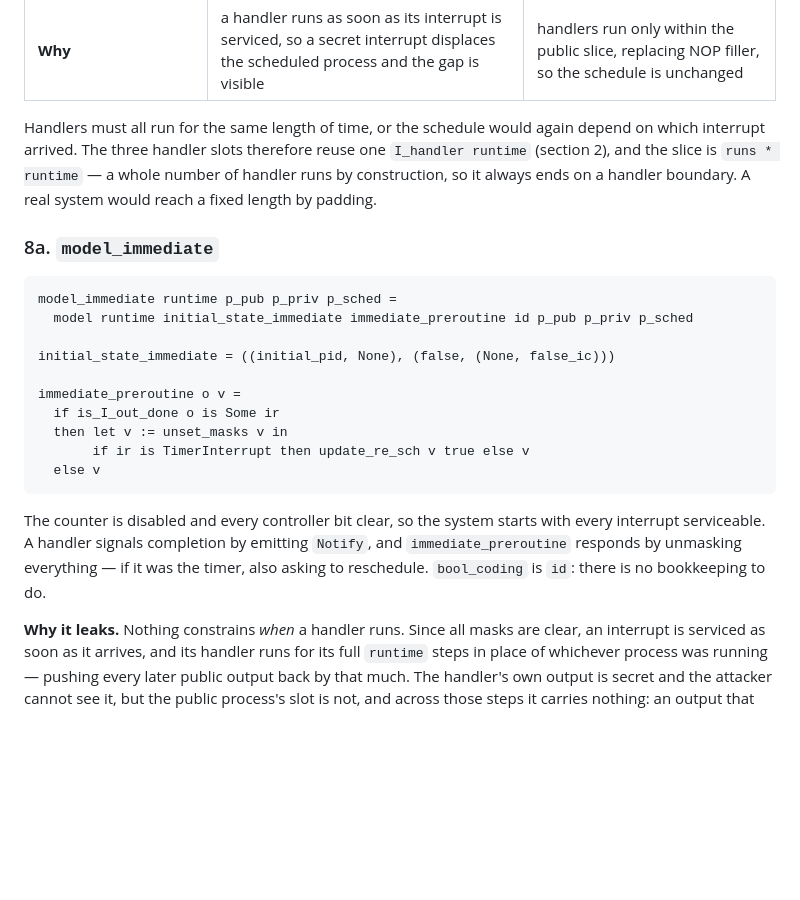
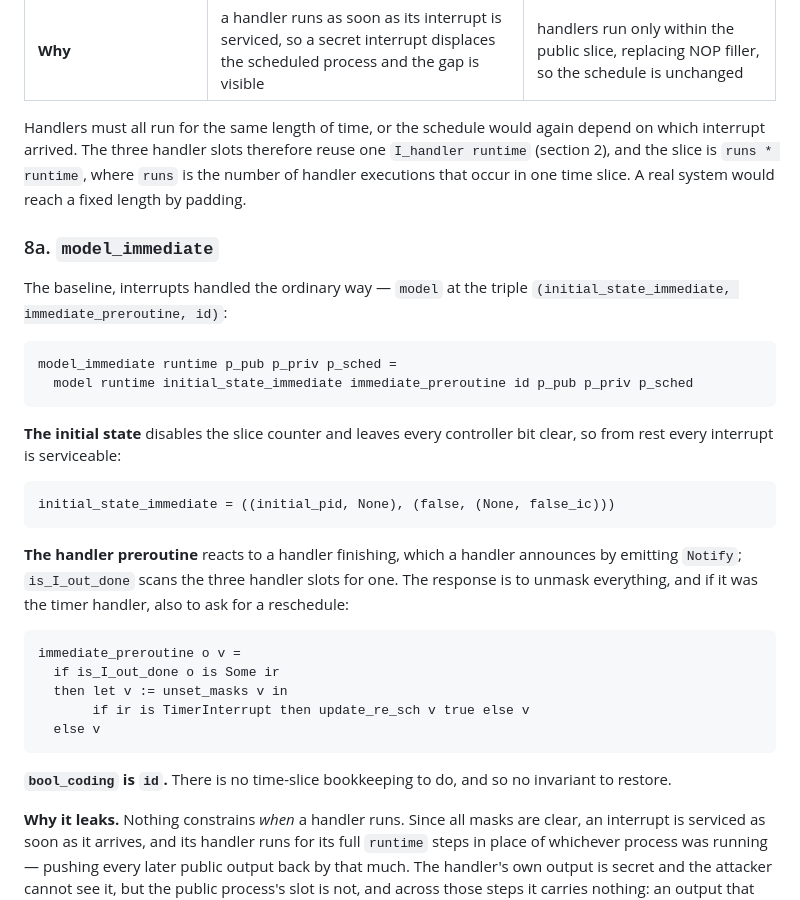
Before and after one commit to Tirore96/NonInterference, a Markdown page: docs/models.md, the part around one of its changes. Rendered like a GitHub page; blank space fills up the shorter version.

````diff
--- a/docs/models.md
+++ b/docs/models.md
@@ -476,18 +473,33 @@ story.
 
 Handlers must all run for the same length of time, or the schedule would again
 depend on which interrupt arrived. The three handler slots therefore reuse one
-`I_handler runtime` (section 2), and the slice is `runs * runtime` — a whole number
-of handler runs by construction, so it always ends on a handler boundary. A real
-system would reach a fixed length by padding.
+`I_handler runtime` (section 2), and the slice is `runs * runtime`, where `runs` is
+the number of handler executions that occur in one time slice. A real system would
+reach a fixed length by padding.
 
 ### 8a. `model_immediate`
+
+The baseline, interrupts handled the ordinary way — `model` at the triple
+`(initial_state_immediate, immediate_preroutine, id)`:
 
 ```coq
 model_immediate runtime p_pub p_priv p_sched =
   model runtime initial_state_immediate immediate_preroutine id p_pub p_priv p_sched
+```
 
+**The initial state** disables the slice counter and leaves every controller bit
+clear, so from rest every interrupt is serviceable:
+
+```coq
 initial_state_immediate = ((initial_pid, None), (false, (None, false_ic)))
+```
 
+**The handler preroutine** reacts to a handler finishing, which a handler announces
+by emitting `Notify`; `is_I_out_done` scans the three handler slots for one. The
+response is to unmask everything, and if it was the timer handler, also to ask for a
+reschedule:
+
+```coq
 immediate_preroutine o v =
   if is_I_out_done o is Some ir
   then let v := unset_masks v in
@@ -495,10 +507,8 @@ immediate_preroutine o v =
   else v
 ```
 
-The counter is disabled and every controller bit clear, so the system starts with
-every interrupt serviceable. A handler signals completion by emitting `Notify`, and
-`immediate_preroutine` responds by unmasking everything — if it was the timer, also
-asking to reschedule. `bool_coding` is `id`: there is no bookkeeping to do.
+**`bool_coding` is `id`.** There is no time-slice bookkeeping to do, and so no
+invariant to restore.
 
 **Why it leaks.** Nothing constrains *when* a handler runs. Since all masks are
 clear, an interrupt is serviced as soon as it arrives, and its handler runs for its
````
Also changed, not shown: other parts of docs/models.md (+21 -24 lines).
